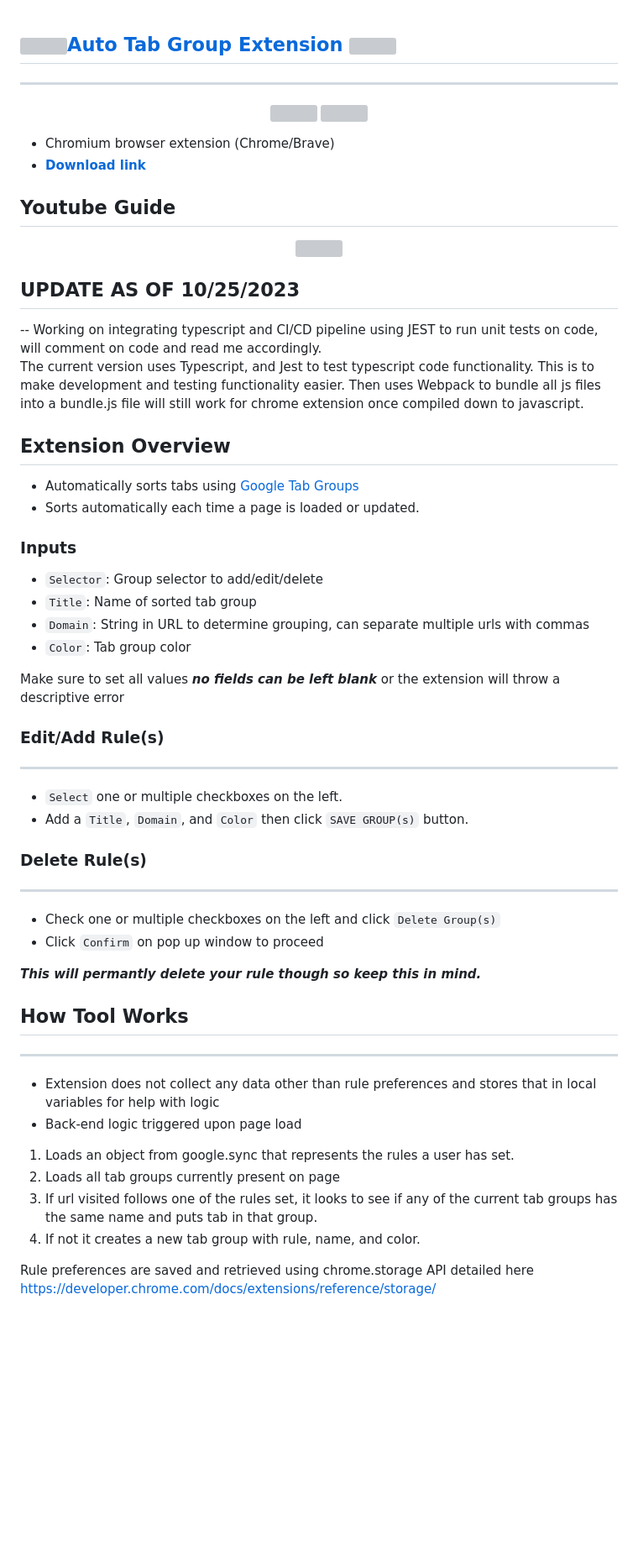
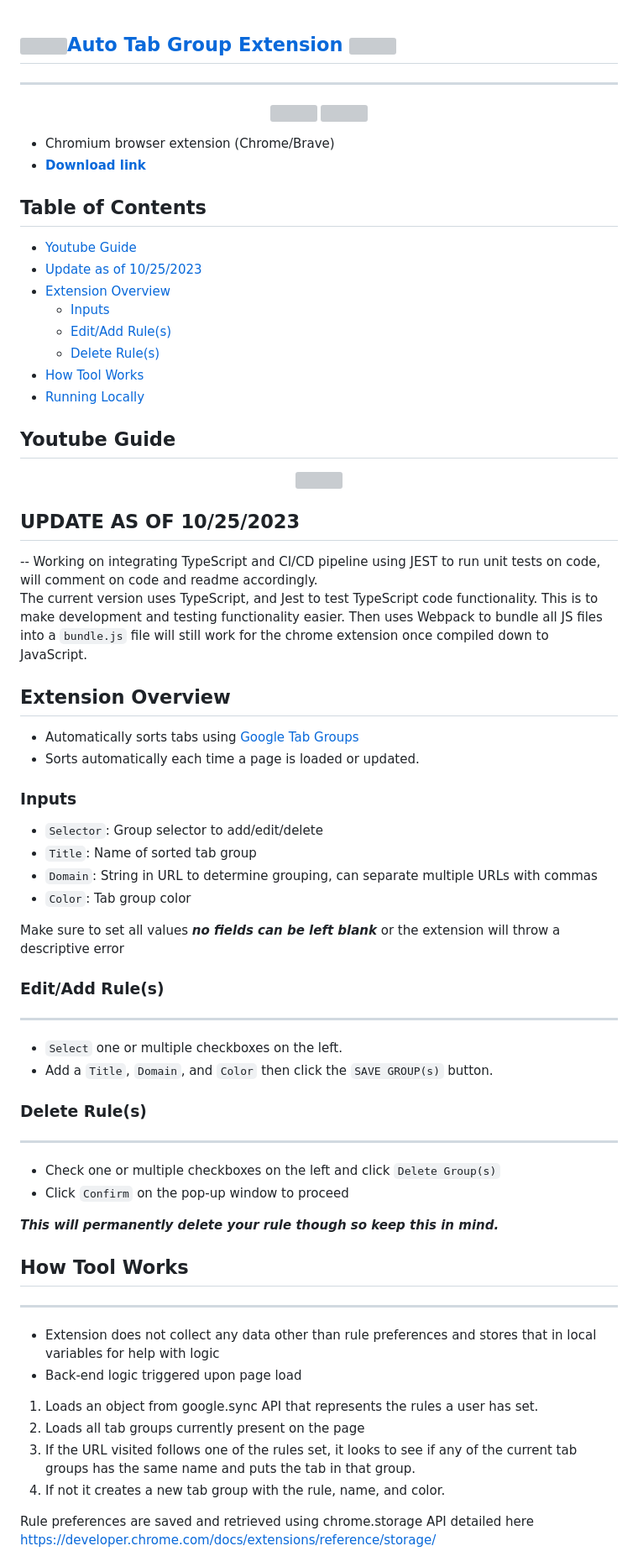
Before and after one commit to furofo/TabGroupExtension, a Markdown page: readme.md, the part around one of its changes. Shown at 84% size. Drawn GitHub-style; blank space fills up the shorter version; grey boxes are pictures that could not be loaded.

Commit message:
Update readme.md
Updated read me for clarity and how to use new typescript implmenetion

```diff
--- a/readme.md
+++ b/readme.md
@@ -1,4 +1,3 @@
-
 ## <img src='https://user-images.githubusercontent.com/64287087/159755213-939e9420-6a14-469c-81fb-d8906f0aa553.png' width=35px />[Auto Tab Group Extension](https://chrome.google.com/webstore/detail/auto-tab-groups/nicjeeimgboiijpfcgfkbemiclbhfnio?hl=en) <img src='https://user-images.githubusercontent.com/64287087/159755213-939e9420-6a14-469c-81fb-d8906f0aa553.png' width=35px />
 ---
 
@@ -6,26 +5,34 @@
 
 <p align='center'>
   <img src='https://user-images.githubusercontent.com/64287087/159754725-e75cab4f-845e-4fe5-bee7-703c9184359d.png' width=1000px />
-<img src='https://user-images.githubusercontent.com/64287087/159754660-1ce732a5-6ed4-42f5-8bce-1b1940a93ebd.png' width=400px />
-
+  <img src='https://user-images.githubusercontent.com/64287087/159754660-1ce732a5-6ed4-42f5-8bce-1b1940a93ebd.png' width=400px />
 </p>
 
 - Chromium browser extension (Chrome/Brave)
 - **[Download link](https://chrome.google.com/webstore/detail/auto-tab-groups/nicjeeimgboiijpfcgfkbemiclbhfnio?hl=en)**
 
+## Table of Contents
+- [Youtube Guide](#youtube-guide)
+- [Update as of 10/25/2023](#update-as-of-10252023)
+- [Extension Overview](#extension-overview)
+  - [Inputs](#inputs)
+  - [Edit/Add Rule(s)](#editadd-rules)
+  - [Delete Rule(s)](#delete-rules)
+- [How Tool Works](#how-tool-works)
+- [Running Locally](#running-locally)
+
 ## Youtube Guide
 <p align='center'>
-<a href="https://www.youtube.com/watch?v=sloz6SB8Id0">
-<img width='450px' src="https://img.youtube.com/vi/aLIIAZAC4bo/maxresdefault.jpg" />
-</a>
+  <a href="https://www.youtube.com/watch?v=sloz6SB8Id0">
+    <img width='450px' src="https://img.youtube.com/vi/aLIIAZAC4bo/maxresdefault.jpg" />
+  </a>
 </p>
 
 ## UPDATE AS OF 10/25/2023
 
--- Working on integrating typescript and CI/CD pipeline using JEST to run unit tests on code, will comment on code and read me accordingly.
+-- Working on integrating TypeScript and CI/CD pipeline using JEST to run unit tests on code, will comment on code and readme accordingly.
 <br/>
-The current version uses Typescript, and Jest to test typescript code functionality. This is to make development and testing functionality easier. Then uses Webpack to bundle all js files into  a bundle.js file  will still work for chrome extension once compiled down to javascript.
-
+The current version uses TypeScript, and Jest to test TypeScript code functionality. This is to make development and testing functionality easier. Then uses Webpack to bundle all JS files into a `bundle.js` file will still work for the chrome extension once compiled down to JavaScript.
 
 ## Extension Overview
 
@@ -35,7 +42,7 @@ The current version uses Typescript, and Jest to test typescript code functional
 ### Inputs
 - `Selector`: Group selector to add/edit/delete
 - `Title`: Name of sorted tab group
-- `Domain`: String in URL to determine grouping, can separate multiple urls with commas
+- `Domain`: String in URL to determine grouping, can separate multiple URLs with commas
 - `Color`: Tab group color
 
 Make sure to set all values ***no fields can be left blank*** or the extension will throw a descriptive error
@@ -43,24 +50,23 @@ Make sure to set all values ***no fields can be left blank*** or the extension w
 ### Edit/Add Rule(s)
 ---
 - `Select` one or multiple checkboxes on the left.
-- Add a  `Title`, `Domain`, and `Color` then click `SAVE GROUP(s)` button.
+- Add a  `Title`, `Domain`, and `Color` then click the `SAVE GROUP(s)` button.
 
 ### Delete Rule(s)
 ---
 - Check one or multiple checkboxes on the left and click `Delete Group(s)`
-- Click `Confirm` on pop up window to proceed
+- Click `Confirm` on the pop-up window to proceed
 
-***This will permantly delete your rule though so keep this in mind.***
-
+***This will permanently delete your rule though so keep this in mind.***
 
 ## How Tool Works
 ---
 - Extension does not collect any data other than rule preferences and stores that in local variables for help with logic
 - Back-end logic triggered upon page load
-1.  Loads an object from google.sync that represents the rules a user has set.
-2. Loads all tab groups currently present on page
-3. If url visited follows one of the rules set, it looks to see if any of the current tab groups has the same name and puts tab in that group.
-4. If not it creates a new tab group with rule, name, and color.
+1.  Loads an object from google.sync API that represents the rules a user has set.
+2. Loads all tab groups currently present on the page
+3. If the URL visited follows one of the rules set, it looks to see if any of the current tab groups has the same name and puts the tab in that group.
+4. If not it creates a new tab group with the rule, name, and color.
 
 Rule preferences are saved and retrieved using chrome.storage API detailed here https://developer.chrome.com/docs/extensions/reference/storage/
 
```
Also changed, not shown: other parts of readme.md (+18 -5 lines).
